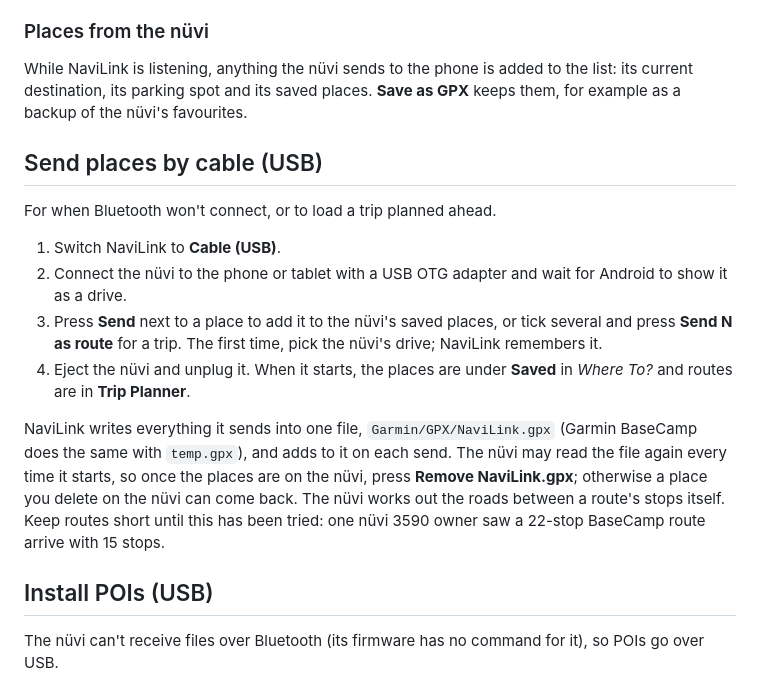
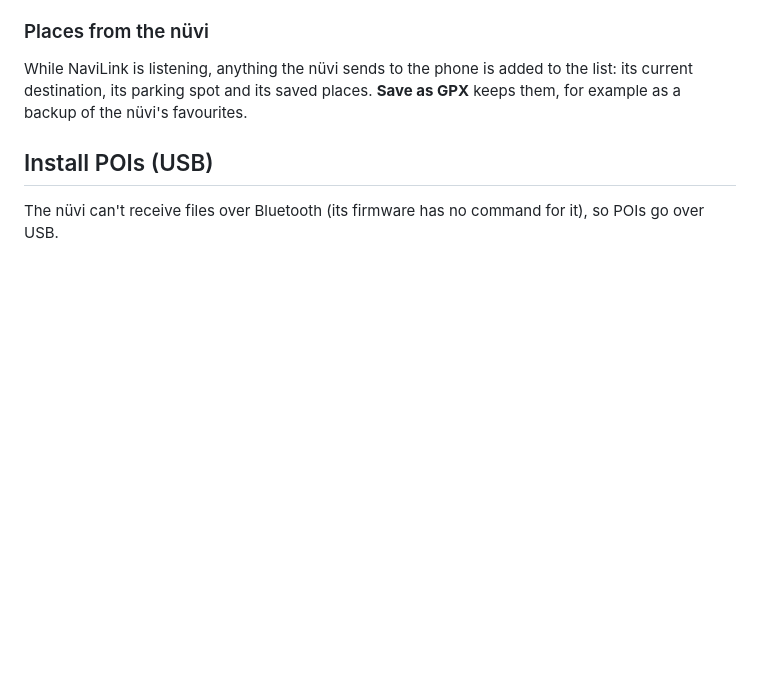
Before and after one commit to skinnie/navilink, a Markdown page: README.md, the part around one of its changes. Rendered like a GitHub page; blank space fills up the shorter version.

```diff
--- a/README.md
+++ b/README.md
@@ -60,24 +82,6 @@ Link does. The log at the bottom shows every message exchanged with the nüvi.
 While NaviLink is listening, anything the nüvi sends to the phone is added to the list: its
 current destination, its parking spot and its saved places. **Save as GPX** keeps them, for example
 as a backup of the nüvi's favourites.
-
-## Send places by cable (USB)
-
-For when Bluetooth won't connect, or to load a trip planned ahead.
-
-1. Switch NaviLink to **Cable (USB)**.
-2. Connect the nüvi to the phone or tablet with a USB OTG adapter and wait for Android to show it as a drive.
-3. Press **Send** next to a place to add it to the nüvi's saved places, or tick several and press
-   **Send N as route** for a trip. The first time, pick the nüvi's drive; NaviLink remembers it.
-4. Eject the nüvi and unplug it. When it starts, the places are under **Saved** in *Where To?* and
-   routes are in **Trip Planner**.
-
-NaviLink writes everything it sends into one file, `Garmin/GPX/NaviLink.gpx` (Garmin BaseCamp does
-the same with `temp.gpx`), and adds to it on each send. The nüvi may read the file again every time it
-starts, so once the places are on the nüvi, press **Remove NaviLink.gpx**; otherwise a place you
-delete on the nüvi can come back. The nüvi works out the roads between a route's stops itself.
-Keep routes short until this has been tried: one nüvi 3590 owner saw a 22-stop BaseCamp route arrive
-with 15 stops.
 
 ## Install POIs (USB)
 
```
Also changed, not shown: other parts of README.md (+27 -5 lines), docs/tablet.png, 3 other files.
